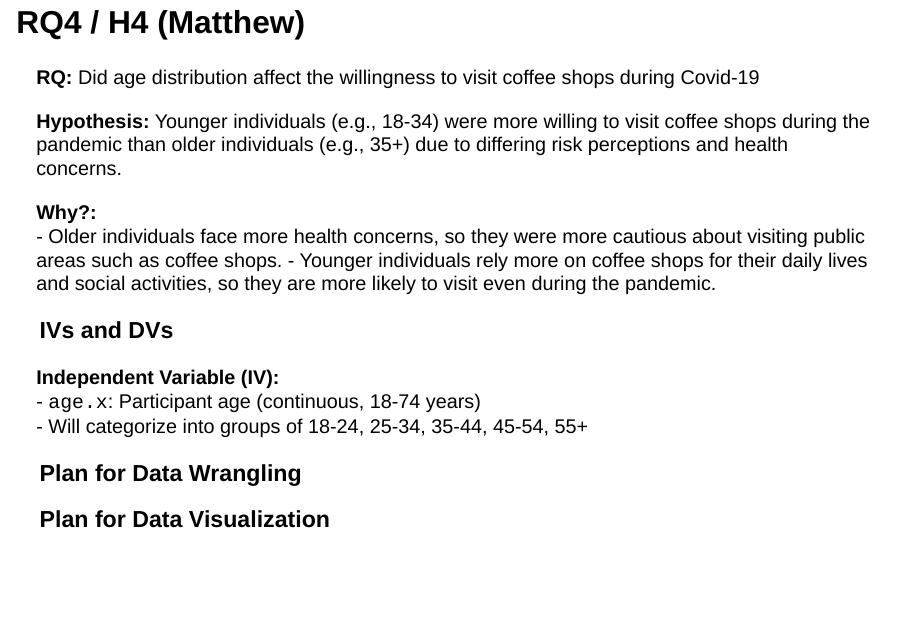
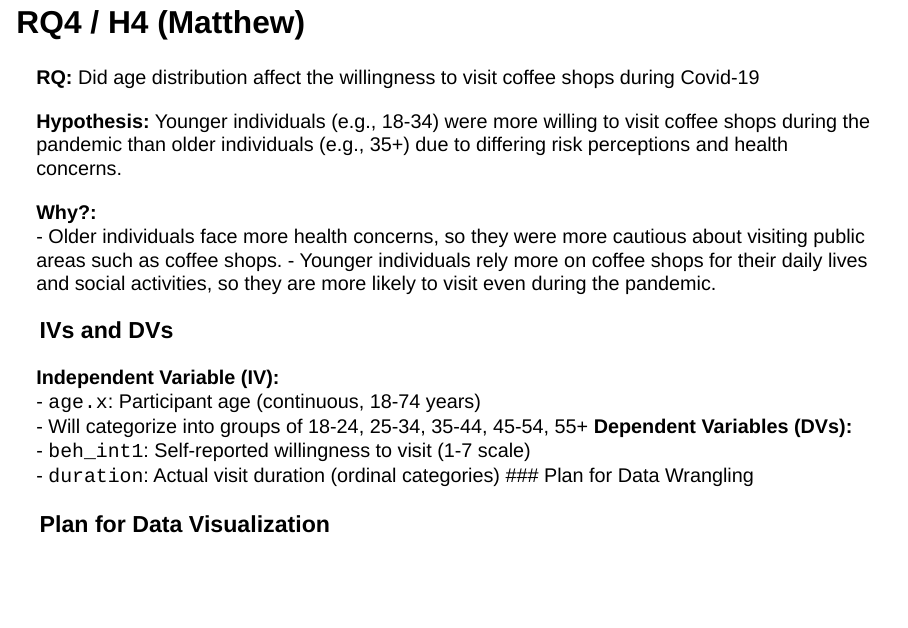
Before and after one commit to Beans-Gabe/coffee-shop-research, a Quarto document (Coffee Shop Patronage During COVID-19 Proposal Project.qmd): page 11 of 15. Rendered offline with R 4.5, knitr and Pandoc in place of Quarto, with nearby package versions; drawn as Slidy slides in place of the format the file asks for.

Commit message:
Update Coffee Shop Patronage During COVID-19 Proposal Project.qmd

```diff
--- a/Coffee Shop Patronage During COVID-19 Proposal Project.qmd
+++ b/Coffee Shop Patronage During COVID-19 Proposal Project.qmd
@@ -144,7 +144,9 @@ DV: Wearing a Mask in a Coffee Shop
 **Independent Variable (IV):**
 - `age.x`: Participant age (continuous, 18-74 years)
 - Will categorize into groups of 18-24, 25-34, 35-44, 45-54, 55+
-
+**Dependent Variables (DVs):**
+- `beh_int1`: Self-reported willingness to visit (1-7 scale)
+- `duration`: Actual visit duration (ordinal categories)
 ### Plan for Data Wrangling
 
 ### Plan for Data Visualization
```
